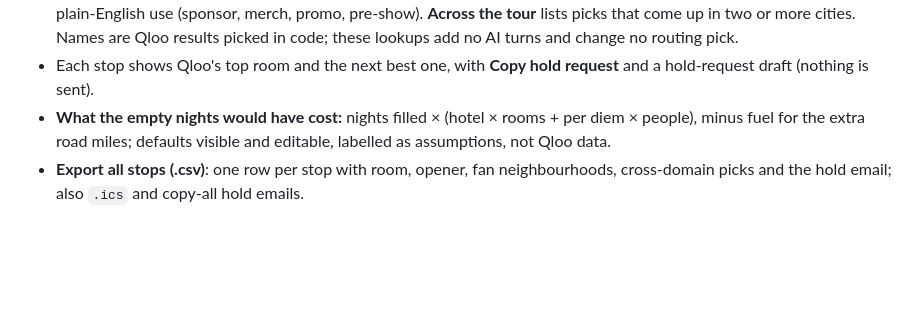
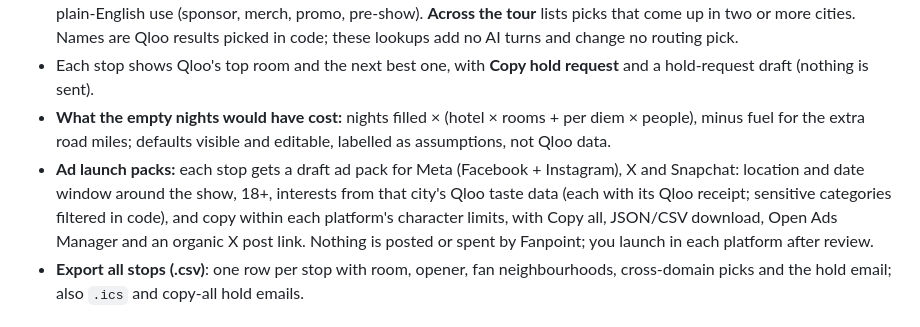
Before and after one commit to Mellowoah/Fanpoint, a Markdown page: docs/DEVPOST_SUBMISSION.md, the part around the change. GitHub-like rendering; blank space fills up the shorter version.

```diff
--- a/docs/DEVPOST_SUBMISSION.md
+++ b/docs/DEVPOST_SUBMISSION.md
@@ -49,6 +49,7 @@ With vs without Qloo on the same filtered cities: on the 34 legs with more than
 - **Fans here also like:** each stop lists what the act's fans in that city like outside music (Qloo cross-domain taste): brands (fashion brands marked), podcasts, food and drink, TV, film, books, video games, people and travel, each row with a plain-English use (sponsor, merch, promo, pre-show). **Across the tour** lists picks that come up in two or more cities. Names are Qloo results picked in code; these lookups add no AI turns and change no routing pick.
 - Each stop shows Qloo's top room and the next best one, with **Copy hold request** and a hold-request draft (nothing is sent).
 - **What the empty nights would have cost:** nights filled × (hotel × rooms + per diem × people), minus fuel for the extra road miles; defaults visible and editable, labelled as assumptions, not Qloo data.
+- **Ad launch packs:** each stop gets a draft ad pack for Meta (Facebook + Instagram), X and Snapchat: location and date window around the show, 18+, interests from that city's Qloo taste data (each with its Qloo receipt; sensitive categories filtered in code), and copy within each platform's character limits, with Copy all, JSON/CSV download, Open Ads Manager and an organic X post link. Nothing is posted or spent by Fanpoint; you launch in each platform after review.
 - **Export all stops (.csv)**: one row per stop with room, opener, fan neighbourhoods, cross-domain picks and the hold email; also `.ics` and copy-all hold emails.
 
 ## Try it: one-click examples
```
Also changed, not shown: README.md (+10 -0 lines), screens/19-ad-launch-pack.png (added), 7 other files.
